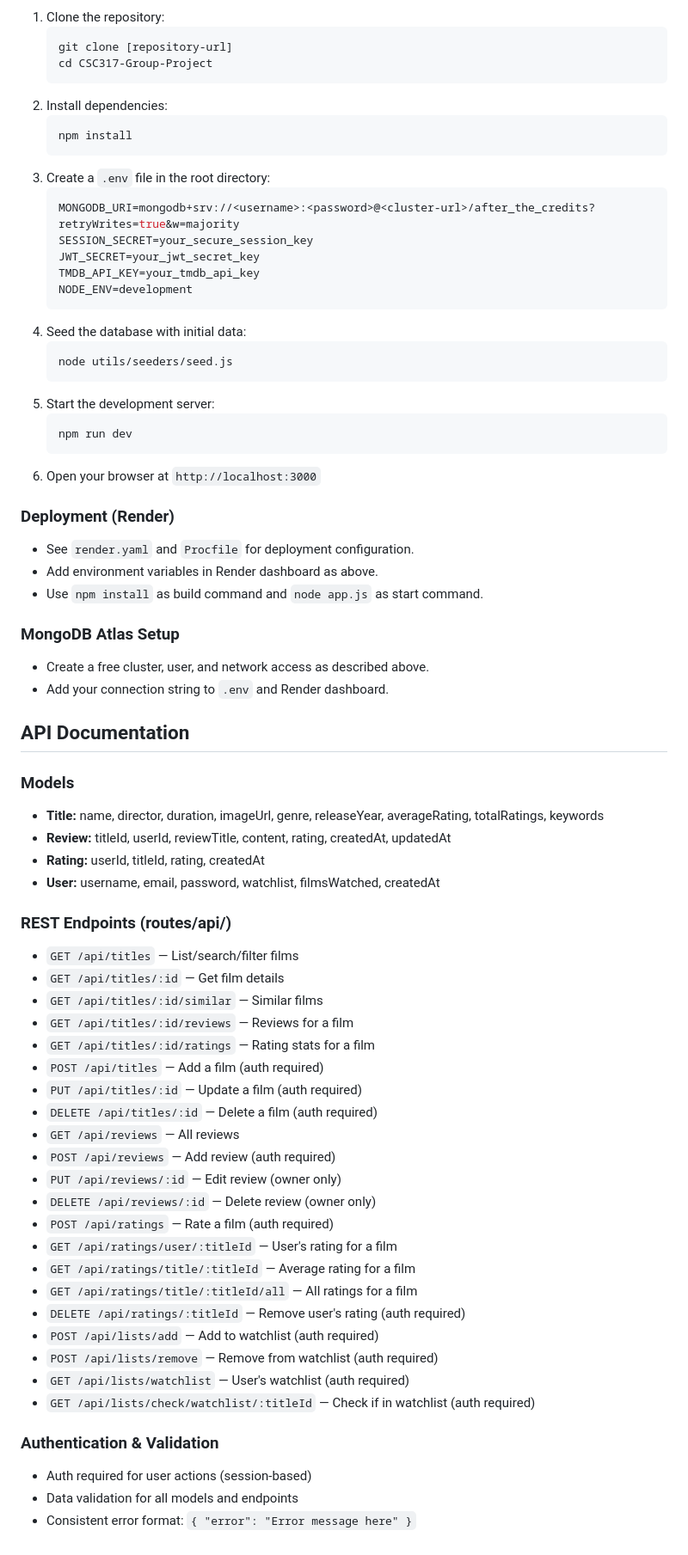
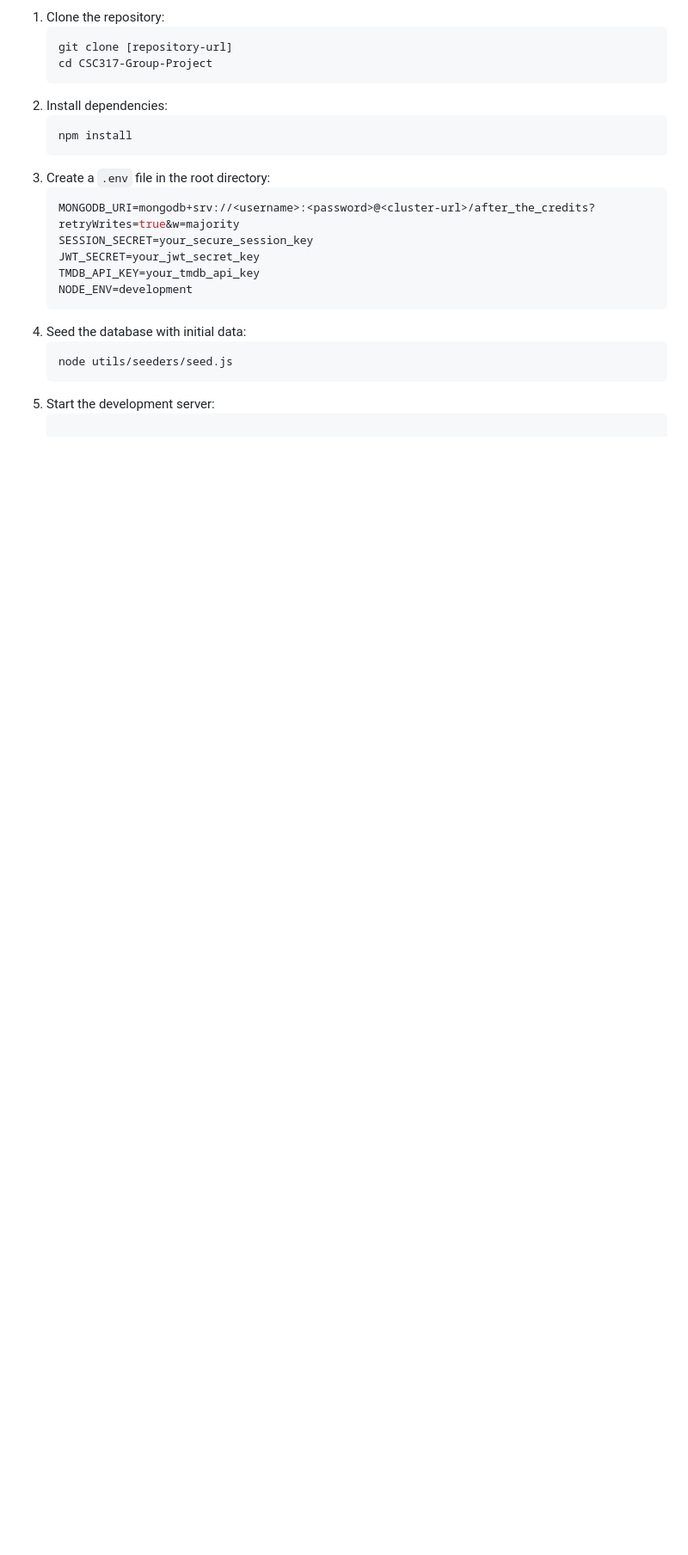
Before and after one commit to arianna-lnsng/CSC317-Group-Project, a Markdown page: README.md, the part around one of its changes. Shown at 86% size. Drawn GitHub-style; blank space fills up the shorter version.

````diff
--- a/README.md
+++ b/README.md
@@ -91,52 +92,4 @@ CSC317-Group-Project/
    node utils/seeders/seed.js
    ```
 5. Start the development server:
-   ```bash
-   npm run dev
    ```
-6. Open your browser at `http://localhost:3000`
-
-### Deployment (Render)
-- See `render.yaml` and `Procfile` for deployment configuration.
-- Add environment variables in Render dashboard as above.
-- Use `npm install` as build command and `node app.js` as start command.
-
-### MongoDB Atlas Setup
-- Create a free cluster, user, and network access as described above.
-- Add your connection string to `.env` and Render dashboard.
-
-## API Documentation
-
-### Models
-- **Title:** name, director, duration, imageUrl, genre, releaseYear, averageRating, totalRatings, keywords
-- **Review:** titleId, userId, reviewTitle, content, rating, createdAt, updatedAt
-- **Rating:** userId, titleId, rating, createdAt
-- **User:** username, email, password, watchlist, filmsWatched, createdAt
-
-### REST Endpoints (routes/api/)
-- `GET /api/titles` — List/search/filter films
-- `GET /api/titles/:id` — Get film details
-- `GET /api/titles/:id/similar` — Similar films
-- `GET /api/titles/:id/reviews` — Reviews for a film
-- `GET /api/titles/:id/ratings` — Rating stats for a film
-- `POST /api/titles` — Add a film (auth required)
-- `PUT /api/titles/:id` — Update a film (auth required)
-- `DELETE /api/titles/:id` — Delete a film (auth required)
-- `GET /api/reviews` — All reviews
-- `POST /api/reviews` — Add review (auth required)
-- `PUT /api/reviews/:id` — Edit review (owner only)
-- `DELETE /api/reviews/:id` — Delete review (owner only)
-- `POST /api/ratings` — Rate a film (auth required)
-- `GET /api/ratings/user/:titleId` — User's rating for a film
-- `GET /api/ratings/title/:titleId` — Average rating for a film
-- `GET /api/ratings/title/:titleId/all` — All ratings for a film
-- `DELETE /api/ratings/:titleId` — Remove user's rating (auth required)
-- `POST /api/lists/add` — Add to watchlist (auth required)
-- `POST /api/lists/remove` — Remove from watchlist (auth required)
-- `GET /api/lists/watchlist` — User's watchlist (auth required)
-- `GET /api/lists/check/watchlist/:titleId` — Check if in watchlist (auth required)
-
-### Authentication & Validation
-- Auth required for user actions (session-based)
-- Data validation for all models and endpoints
-- Consistent error format: `{ "error": "Error message here" }`
````
Also changed, not shown: other parts of README.md (+1 -0 lines).
